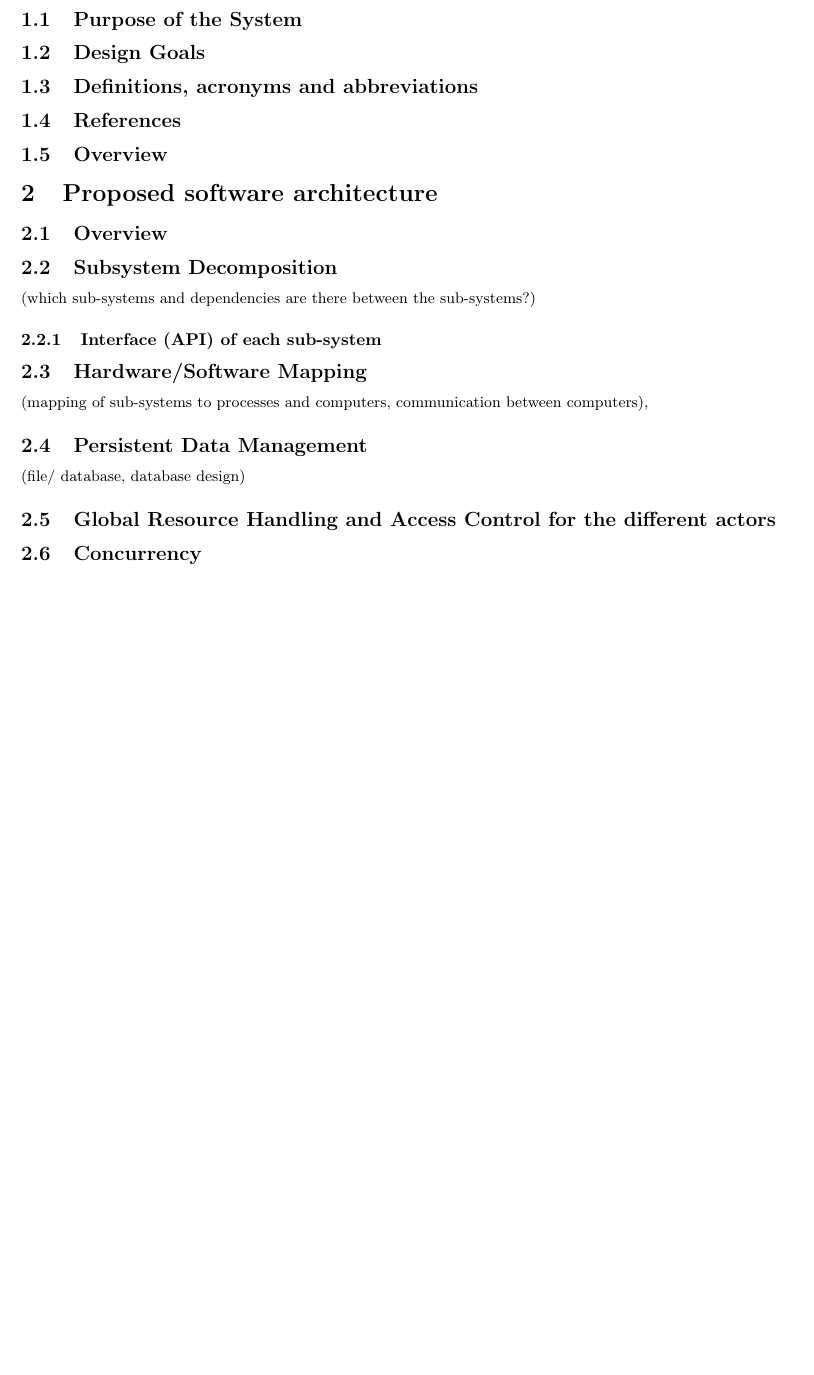
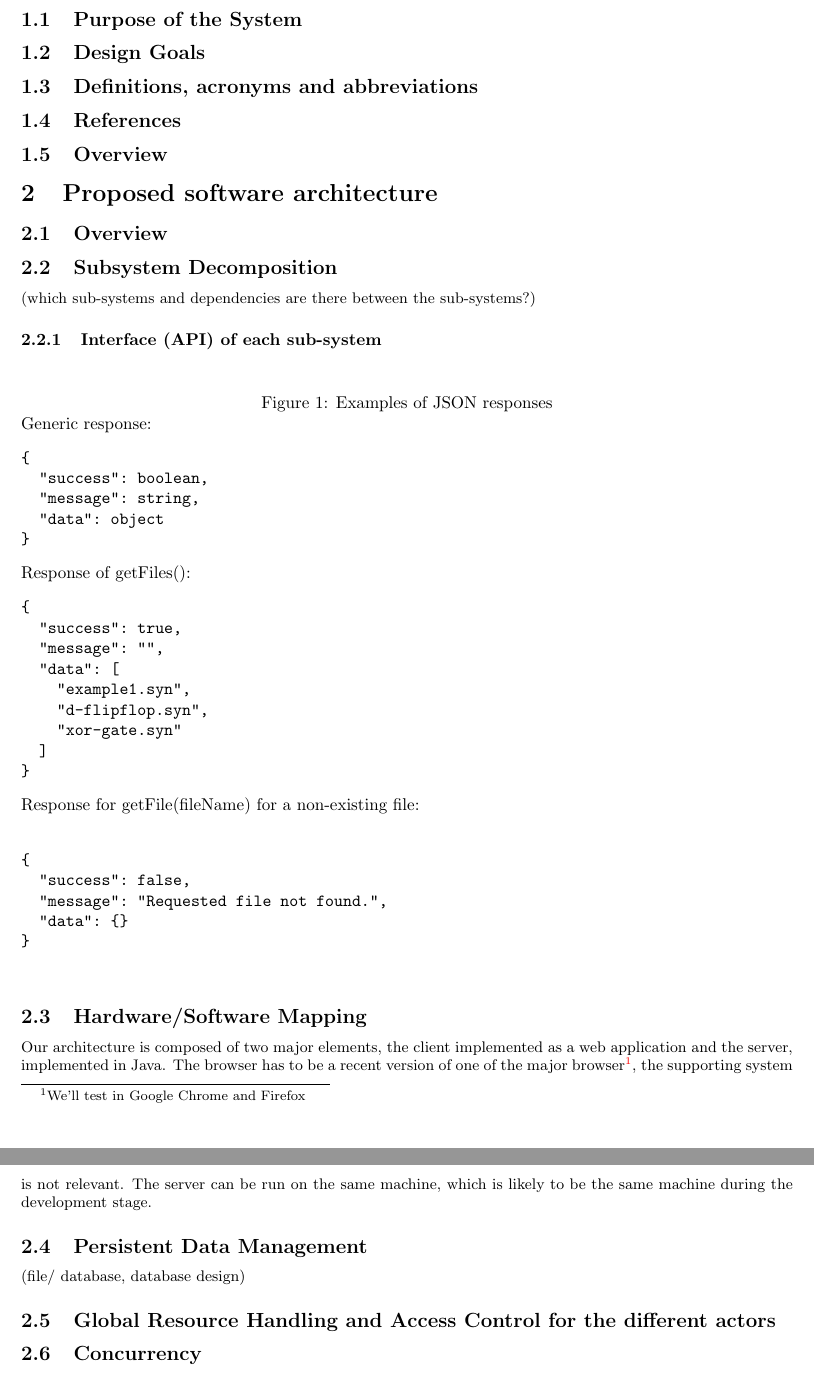
Before and after one commit to FelixAkk/synthbio, a LaTeX document (deliverables/architectural-design/architectural-design.tex): part of page 2 of 2 before the commit and two parts of pages 2 and 3 of 3 after it, the two joined at a grey line, cut so that both start at the same text, the shorter picture padded with empty space. Compiled offline with pdfLaTeX.

Commit message:
Hardware software mappings, examples of JSON response

```diff
--- a/deliverables/architectural-design/architectural-design.tex
+++ b/deliverables/architectural-design/architectural-design.tex
@@ -38,8 +38,40 @@ Jan Pieter Waagmeester}
 (which sub-systems and dependencies are there between the sub-systems?)
 
 \subsubsection{Interface (API) of each sub-system}
+\begin{figure}[h!]
+\caption{Examples of JSON responses}
+Generic response:
+\begin{verbatim}
+{
+  "success": boolean,
+  "message": string,
+  "data": object
+}
+\end{verbatim}
+Response of getFiles(): \begin{verbatim}
+{
+  "success": true,
+  "message": "",
+  "data": [
+    "example1.syn",
+    "d-flipflop.syn",
+    "xor-gate.syn"
+  ]
+}
+\end{verbatim}
+Response for getFile(fileName) for a non-existing file:
+\begin{verbatim}
+
+{
+  "success": false,
+  "message": "Requested file not found.",
+  "data": {}
+}
+\end{verbatim}
+\end{figure}
 \subsection{Hardware/Software Mapping}
-(mapping of sub-systems to processes and computers, communication between computers),
+Our architecture is composed of two major elements, the client implemented as a web application and the server, implemented in Java. The browser has to be a recent version of one of the major browser\footnote{We'll test in Google Chrome and Firefox}, the supporting system is not relevant. The server can be run on the same machine, which is likely to be the same machine during the development stage.
+
 \subsection{Persistent Data Management}
 (file/ database, database design)
 \subsection{Global Resource Handling and Access Control for the different actors}
```
